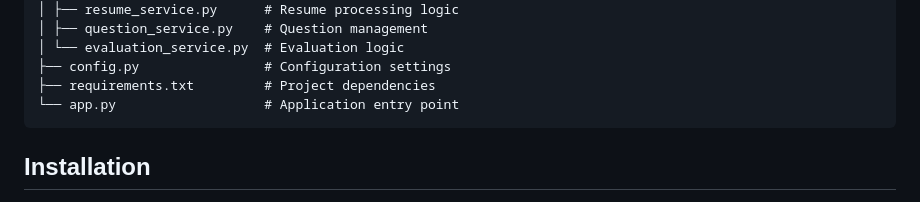
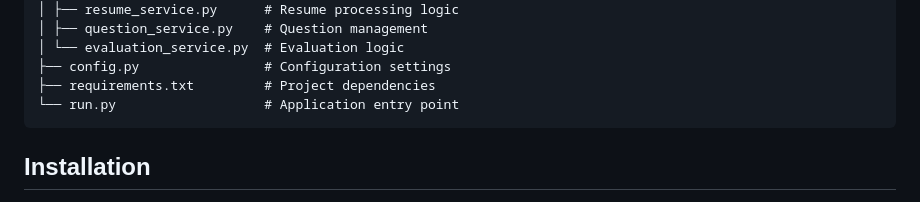
Before and after one commit to VedprakashRAD/Ai-interview-chatbot, a Markdown page: README.md, the part around the change. GitHub-like rendering.

````diff
--- a/README.md
+++ b/README.md
@@ -59,7 +59,7 @@ interview_chatbot/
 │ └── evaluation_service.py  # Evaluation logic
 ├── config.py                # Configuration settings
 ├── requirements.txt         # Project dependencies
-└── app.py                   # Application entry point
+└── run.py                   # Application entry point
 ```
 
 ## Installation
````
